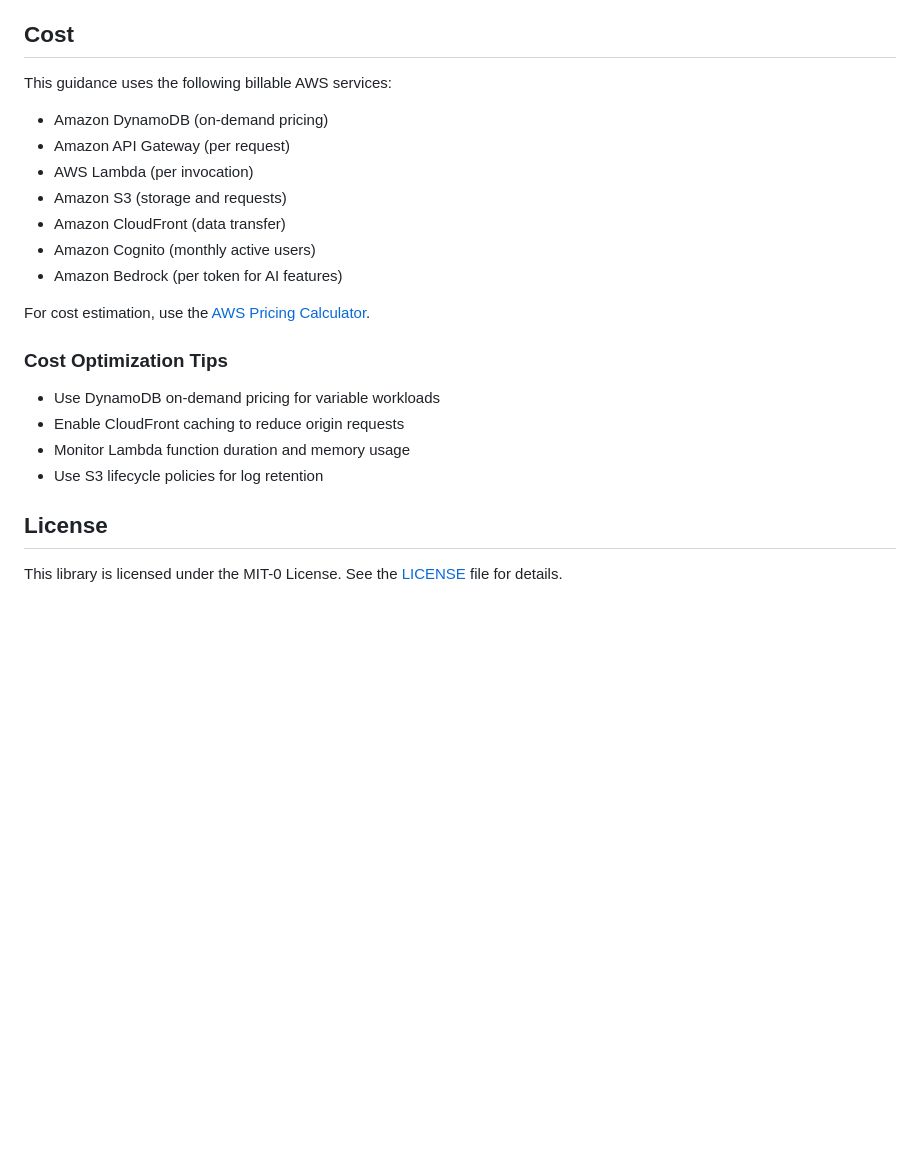
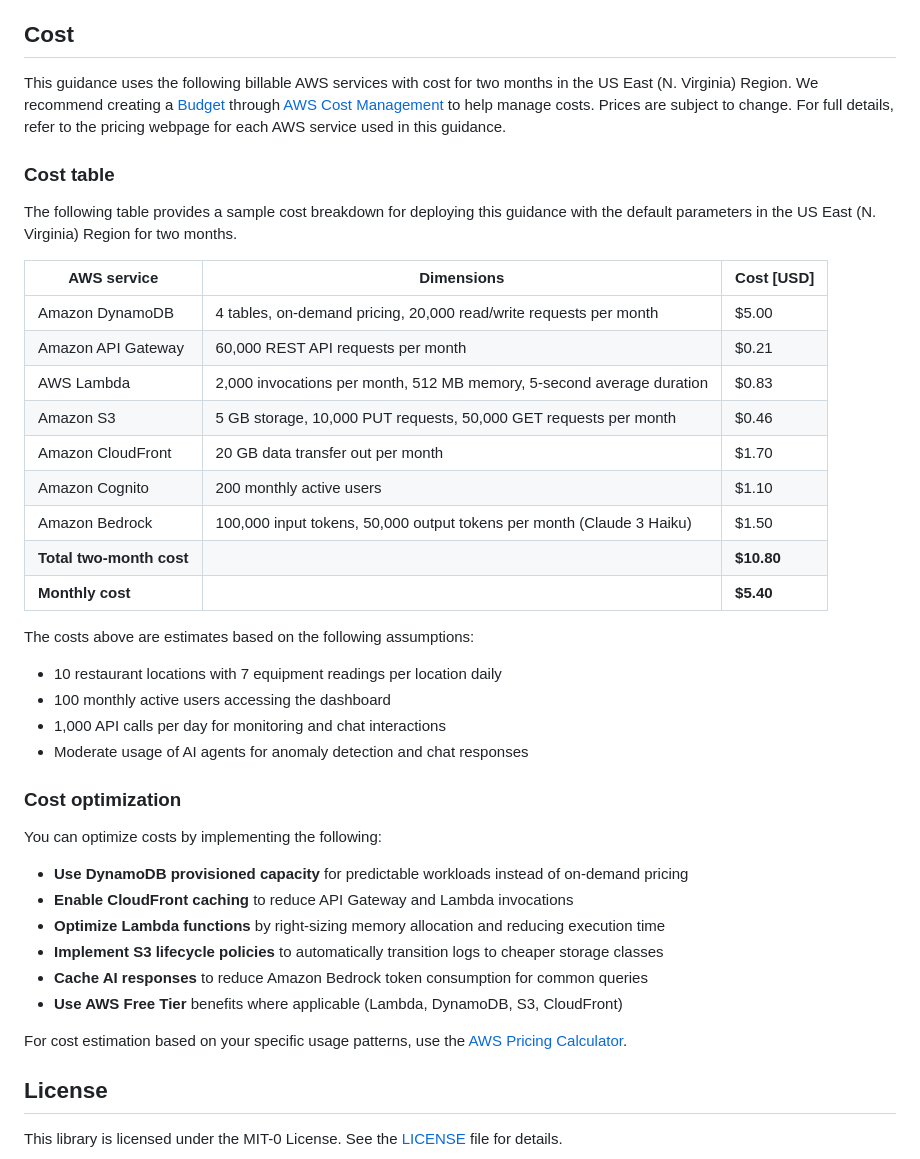
Before and after one commit to aws-solutions-library-samples/guidance-for-restaurant-monitoring-agents-on-aws, a Markdown page: README.md, the part around the change. GitHub-like rendering; blank space fills up the shorter version.

Commit message:
Update cost section to follow AWS Solutions Library format
- Add detailed cost table with specific dimensions and pricing
- Include two-month cost breakdown as per AWS Solutions Library standard
- Add cost assumptions and optimization recommendations
- Follow format from DeepRacer guidance template

```diff
--- a/README.md
+++ b/README.md
@@ -280,24 +280,42 @@ This implementation follows AWS security best practices:
 
 ## Cost
 
-This guidance uses the following billable AWS services:
+This guidance uses the following billable AWS services with cost for two months in the US East (N. Virginia) Region. We recommend creating a [Budget](https://docs.aws.amazon.com/cost-management/latest/userguide/budgets-managing-costs.html) through [AWS Cost Management](https://aws.amazon.com/aws-cost-management/) to help manage costs. Prices are subject to change. For full details, refer to the pricing webpage for each AWS service used in this guidance.
 
-- Amazon DynamoDB (on-demand pricing)
-- Amazon API Gateway (per request)
-- AWS Lambda (per invocation)
-- Amazon S3 (storage and requests)
-- Amazon CloudFront (data transfer)
-- Amazon Cognito (monthly active users)
-- Amazon Bedrock (per token for AI features)
+### Cost table
 
-For cost estimation, use the [AWS Pricing Calculator](https://calculator.aws).
+The following table provides a sample cost breakdown for deploying this guidance with the default parameters in the US East (N. Virginia) Region for two months.
 
-### Cost Optimization Tips
+| AWS service  | Dimensions | Cost [USD] |
+| ----------- | ------------ | ------------ |
+| Amazon DynamoDB | 4 tables, on-demand pricing, 20,000 read/write requests per month | $5.00 |
+| Amazon API Gateway | 60,000 REST API requests per month | $0.21 |
+| AWS Lambda | 2,000 invocations per month, 512 MB memory, 5-second average duration | $0.83 |
+| Amazon S3 | 5 GB storage, 10,000 PUT requests, 50,000 GET requests per month | $0.46 |
+| Amazon CloudFront | 20 GB data transfer out per month | $1.70 |
+| Amazon Cognito | 200 monthly active users | $1.10 |
+| Amazon Bedrock | 100,000 input tokens, 50,000 output tokens per month (Claude 3 Haiku) | $1.50 |
+| **Total two-month cost** | | **$10.80** |
+| **Monthly cost** | | **$5.40** |
 
-- Use DynamoDB on-demand pricing for variable workloads
-- Enable CloudFront caching to reduce origin requests
-- Monitor Lambda function duration and memory usage
-- Use S3 lifecycle policies for log retention
+The costs above are estimates based on the following assumptions:
+- 10 restaurant locations with 7 equipment readings per location daily
+- 100 monthly active users accessing the dashboard
+- 1,000 API calls per day for monitoring and chat interactions
+- Moderate usage of AI agents for anomaly detection and chat responses
+
+### Cost optimization
+
+You can optimize costs by implementing the following:
+
+- **Use DynamoDB provisioned capacity** for predictable workloads instead of on-demand pricing
+- **Enable CloudFront caching** to reduce API Gateway and Lambda invocations
+- **Optimize Lambda functions** by right-sizing memory allocation and reducing execution time
+- **Implement S3 lifecycle policies** to automatically transition logs to cheaper storage classes
+- **Cache AI responses** to reduce Amazon Bedrock token consumption for common queries
+- **Use AWS Free Tier** benefits where applicable (Lambda, DynamoDB, S3, CloudFront)
+
+For cost estimation based on your specific usage patterns, use the [AWS Pricing Calculator](https://calculator.aws).
 
 ## License
 
```
